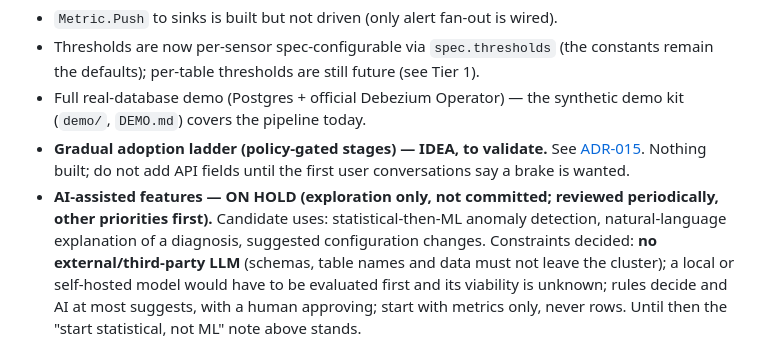
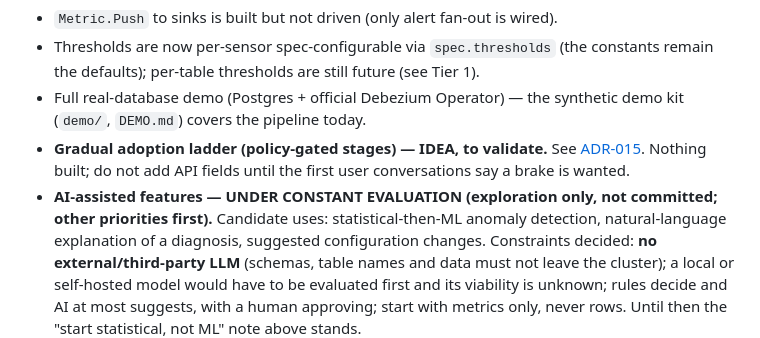
Before and after one commit to mercadoalex/db-sensor-operator, a Markdown page: ROADMAP.md, the part around the change. GitHub-like rendering.

Commit message:
docs: describe AI as under constant evaluation instead of on hold

```diff
--- a/ROADMAP.md
+++ b/ROADMAP.md
@@ -173,7 +173,7 @@ Tracked so they aren't lost, but not prioritized:
 - **Gradual adoption ladder (policy-gated stages) — IDEA, to validate.** See
   [ADR-015](docs/adr/ADR-015-gradual-adoption-ladder.md). Nothing built; do not add API
   fields until the first user conversations say a brake is wanted.
-- **AI-assisted features — ON HOLD (exploration only, not committed; reviewed periodically, other priorities first).** Candidate uses:
+- **AI-assisted features — UNDER CONSTANT EVALUATION (exploration only, not committed; other priorities first).** Candidate uses:
   statistical-then-ML anomaly detection, natural-language explanation of a diagnosis,
   suggested configuration changes. Constraints decided: **no external/third-party LLM**
   (schemas, table names and data must not leave the cluster); a local or self-hosted model
```
Also changed, not shown: docs/overview/stakeholder-brief.md (+1 -1 lines), docs/overview/stakeholder-brief_spanish.md (+1 -1 lines).
